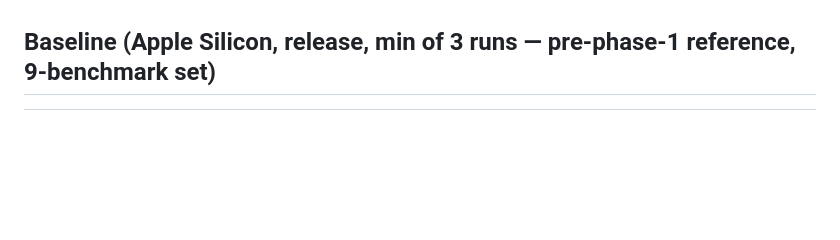
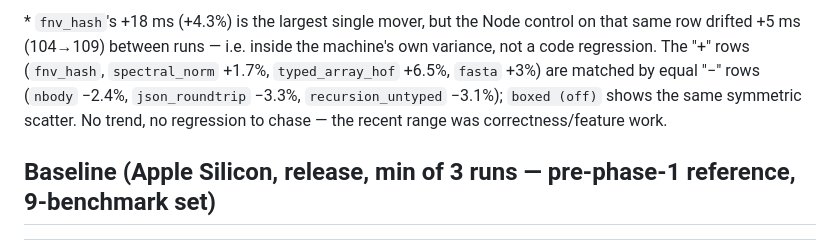
Before and after one commit to tishlang/tish, a Markdown page: docs/perf-typed-vs-untyped-baseline.md, the part around one of its changes. Drawn GitHub-style; blank space fills up the shorter version.

```diff
--- a/docs/perf-typed-vs-untyped-baseline.md
+++ b/docs/perf-typed-vs-untyped-baseline.md
@@ -149,3 +189,9 @@ analysis provably can't store a string into a `number[]`.
+\* `fnv_hash`'s +18 ms (+4.3%) is the largest single mover, but the Node control on that same row drifted
++5 ms (104→109) between runs — i.e. inside the machine's own variance, not a code regression. The "+"
+rows (`fnv_hash`, `spectral_norm` +1.7%, `typed_array_hof` +6.5%, `fasta` +3%) are matched by equal "−"
+rows (`nbody` −2.4%, `json_roundtrip` −3.3%, `recursion_untyped` −3.1%); `boxed (off)` shows the same
+symmetric scatter. No trend, no regression to chase — the recent range was correctness/feature work.
+
 ## Baseline (Apple Silicon, release, min of 3 runs — pre-phase-1 reference, 9-benchmark set)
 
 | benchmark | boxed (off) | typed (on) | typing-speedup | node (ratio) | status | validates |
```
Also changed, not shown: other parts of docs/perf-typed-vs-untyped-baseline.md (+40 -0 lines).
